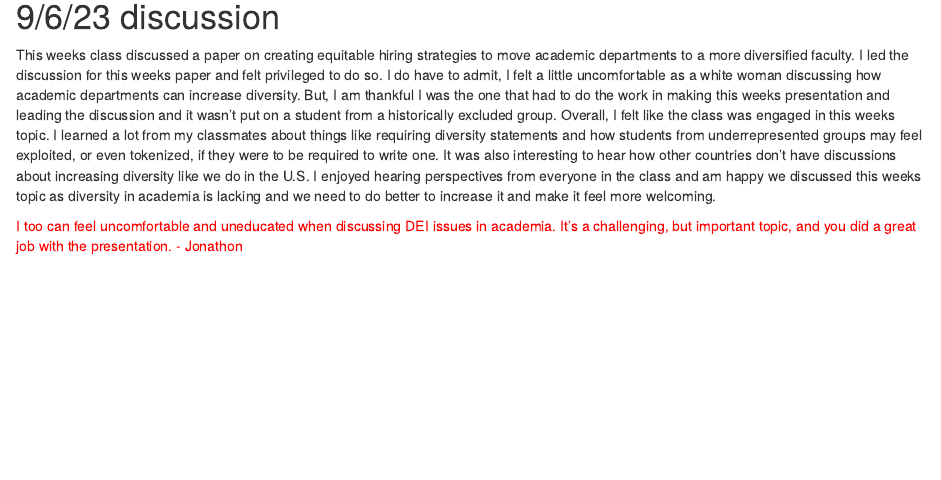
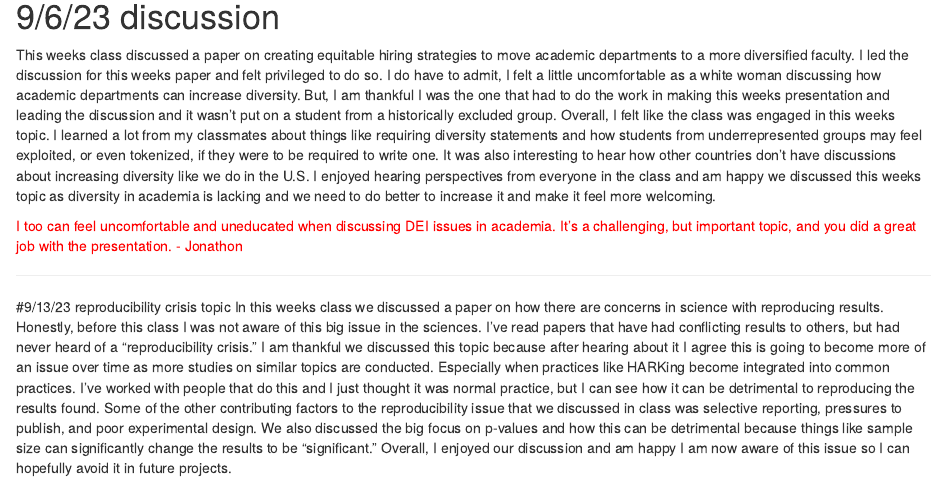
Before and after one commit to nicoletripp/Tools_7970, an R Markdown document (Class_Journal.Rmd): the page in a window 1100 px wide, from 420 px down. Rendered offline with R 4.5, knitr and Pandoc, with nearby package versions.

Commit message:
Add files via upload

```diff
--- a/Class_Journal.Rmd
+++ b/Class_Journal.Rmd
@@ -23,3 +23,8 @@ If AI is used for simple tasks like coming up with summaries for existing litera
 This weeks class discussed a paper on creating equitable hiring strategies to move academic departments to a more diversified faculty. I led the discussion for this weeks paper and felt privileged to do so. I do have to admit, I felt a little uncomfortable as a white woman discussing how academic departments can increase diversity. But, I am thankful I was the one that had to do the work in making this weeks presentation and leading the discussion and it wasn't put on a student from a historically excluded group. Overall, I felt like the class was engaged in this weeks topic. I learned a lot from my classmates about things like requiring diversity statements and how students from underrepresented groups may feel exploited, or even tokenized, if they were to be required to write one. It was also interesting to hear how other countries don't have discussions about increasing diversity like we do in the U.S. I enjoyed hearing perspectives from everyone in the class and am happy we discussed this weeks topic as diversity in academia is lacking and we need to do better to increase it and make it feel more welcoming.
 
 <span style="color:red">I too can feel uncomfortable and uneducated when discussing DEI issues in academia. It's a challenging, but important topic, and you did a great job with the presentation. - Jonathon</span>
+
+---
+
+#9/13/23 reproducibility crisis topic
+In this weeks class we discussed a paper on how there are concerns in science with reproducing results. Honestly, before this class I was not aware of this big issue in the sciences. I've read papers that have had conflicting results to others, but had never heard of a "reproducibility crisis." I am thankful we discussed this topic because after hearing about it I agree this is going to become more of an issue over time as more studies on similar topics are conducted. Especially when practices like HARKing become integrated into common practices. I've worked with people that do this and I just thought it was normal practice, but I can see how it can be detrimental to reproducing the results found. Some of the other contributing factors to the reproducibility issue that we discussed in class was selective reporting, pressures to publish, and poor experimental design. We also discussed the big focus on p-values and how this can be detrimental because things like sample size can significantly change the results to be "significant." Overall, I enjoyed our discussion and am happy I am now aware of this issue so I can hopefully avoid it in future projects.
```
